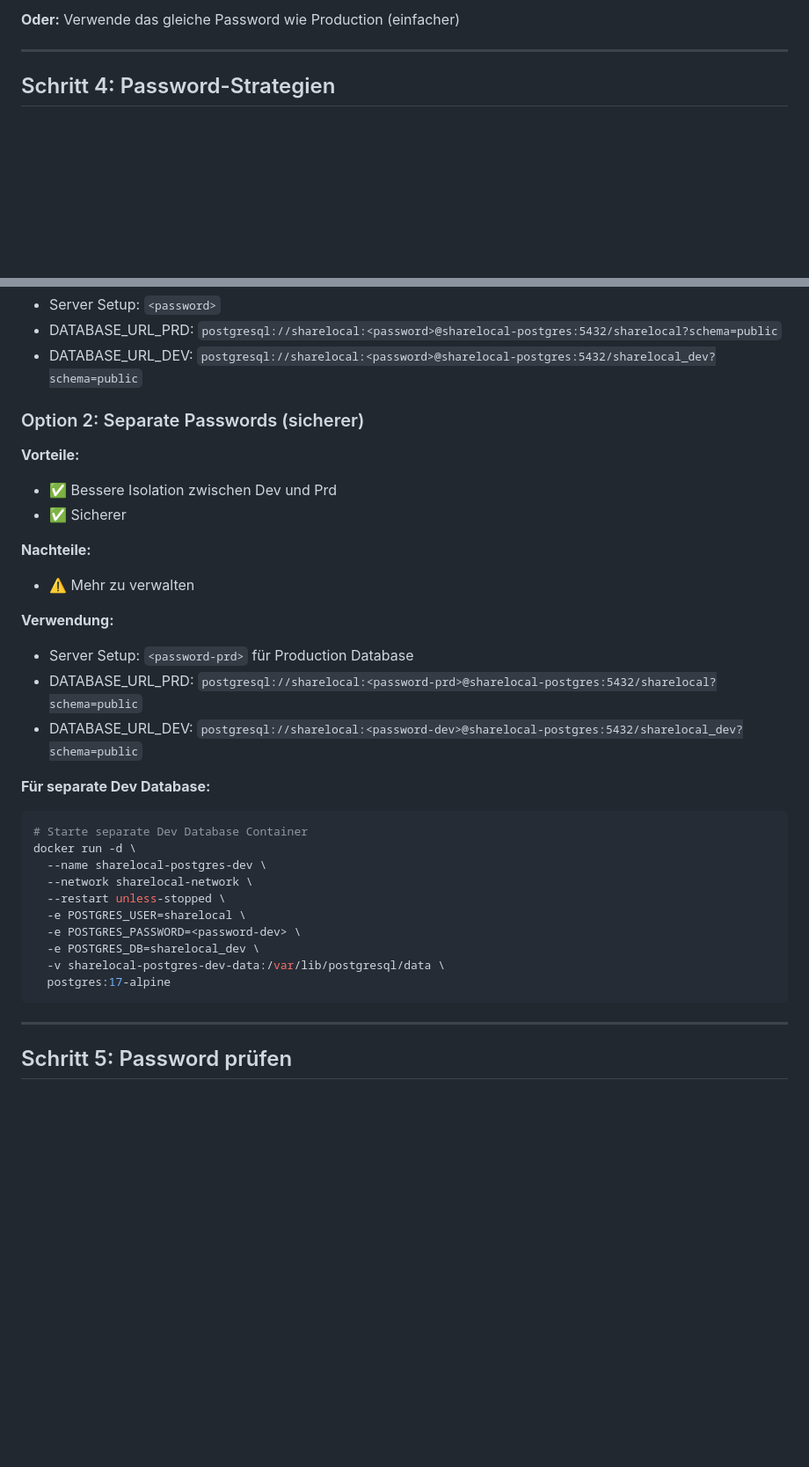
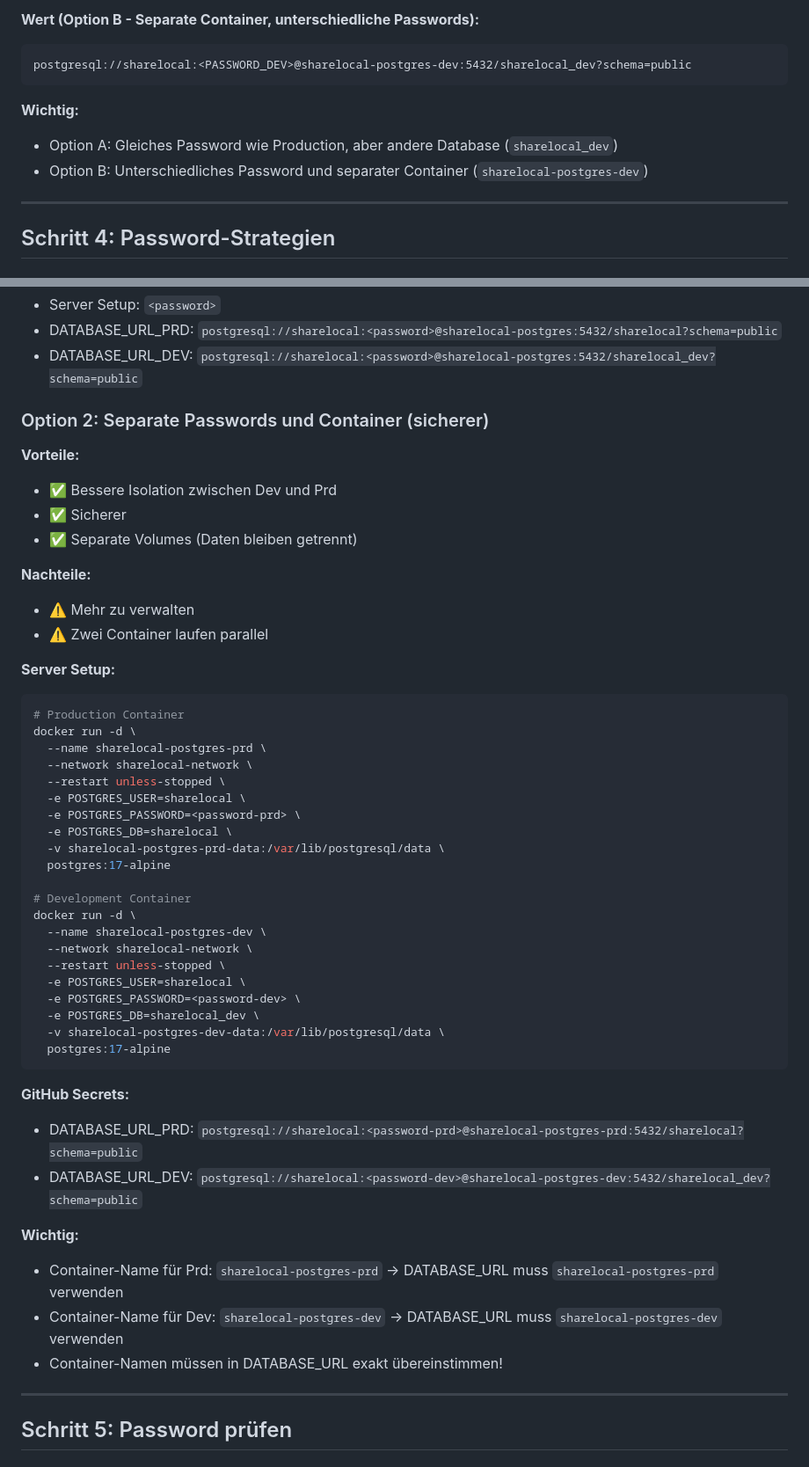
Before and after one commit to dengelma9898/ShareLocal, a Markdown page: docs/POSTGRESQL_PASSWORD_SETUP.md, 2 parts joined by grey strips. Shown: that part at 88% size. Drawn GitHub-style; blank space fills up the shorter version.

````diff
--- a/docs/POSTGRESQL_PASSWORD_SETUP.md
+++ b/docs/POSTGRESQL_PASSWORD_SETUP.md
@@ -80,6 +120,13 @@ postgresql://sharelocal:<DEIN_GENERIERTES_PASSWORD>@sharelocal-postgres:5432/sha
 ```
 
-**Oder:** Verwende das gleiche Password wie Production (einfacher)
+**Wert (Option B - Separate Container, unterschiedliche Passwords):**
+```
+postgresql://sharelocal:<PASSWORD_DEV>@sharelocal-postgres-dev:5432/sharelocal_dev?schema=public
+```
+
+**Wichtig:**
+- Option A: Gleiches Password wie Production, aber andere Database (`sharelocal_dev`)
+- Option B: Unterschiedliches Password und separater Container (`sharelocal-postgres-dev`)
 
 ---
 
@@ -99,23 +146,31 @@ postgresql://sharelocal:<DEIN_GENERIERTES_PASSWORD>@sharelocal-postgres:5432/sha
 - DATABASE_URL_PRD: `postgresql://sharelocal:<password>@sharelocal-postgres:5432/sharelocal?schema=public`
 - DATABASE_URL_DEV: `postgresql://sharelocal:<password>@sharelocal-postgres:5432/sharelocal_dev?schema=public`
 
-### Option 2: Separate Passwords (sicherer)
+### Option 2: Separate Passwords und Container (sicherer)
 
 **Vorteile:**
 - ✅ Bessere Isolation zwischen Dev und Prd
 - ✅ Sicherer
+- ✅ Separate Volumes (Daten bleiben getrennt)
 
 **Nachteile:**
 - ⚠️ Mehr zu verwalten
+- ⚠️ Zwei Container laufen parallel
 
-**Verwendung:**
-- Server Setup: `<password-prd>` für Production Database
-- DATABASE_URL_PRD: `postgresql://sharelocal:<password-prd>@sharelocal-postgres:5432/sharelocal?schema=public`
-- DATABASE_URL_DEV: `postgresql://sharelocal:<password-dev>@sharelocal-postgres:5432/sharelocal_dev?schema=public`
+**Server Setup:**
+```bash
+# Production Container
+docker run -d \
+  --name sharelocal-postgres-prd \
+  --network sharelocal-network \
+  --restart unless-stopped \
+  -e POSTGRES_USER=sharelocal \
+  -e POSTGRES_PASSWORD=<password-prd> \
+  -e POSTGRES_DB=sharelocal \
+  -v sharelocal-postgres-prd-data:/var/lib/postgresql/data \
+  postgres:17-alpine
 
-**Für separate Dev Database:**
-```bash
-# Starte separate Dev Database Container
+# Development Container
 docker run -d \
   --name sharelocal-postgres-dev \
   --network sharelocal-network \
@@ -126,6 +181,15 @@ docker run -d \
   -v sharelocal-postgres-dev-data:/var/lib/postgresql/data \
   postgres:17-alpine
 ```
+
+**GitHub Secrets:**
+- DATABASE_URL_PRD: `postgresql://sharelocal:<password-prd>@sharelocal-postgres-prd:5432/sharelocal?schema=public`
+- DATABASE_URL_DEV: `postgresql://sharelocal:<password-dev>@sharelocal-postgres-dev:5432/sharelocal_dev?schema=public`
+
+**Wichtig:**
+- Container-Name für Prd: `sharelocal-postgres-prd` → DATABASE_URL muss `sharelocal-postgres-prd` verwenden
+- Container-Name für Dev: `sharelocal-postgres-dev` → DATABASE_URL muss `sharelocal-postgres-dev` verwenden
+- Container-Namen müssen in DATABASE_URL exakt übereinstimmen!
 
 ---
 
````
Also changed, not shown: other parts of docs/POSTGRESQL_PASSWORD_SETUP.md (+76 -11 lines), docs/POSTGRESQL_CONTAINER_NAMES.md (added, +108 -0 lines).
